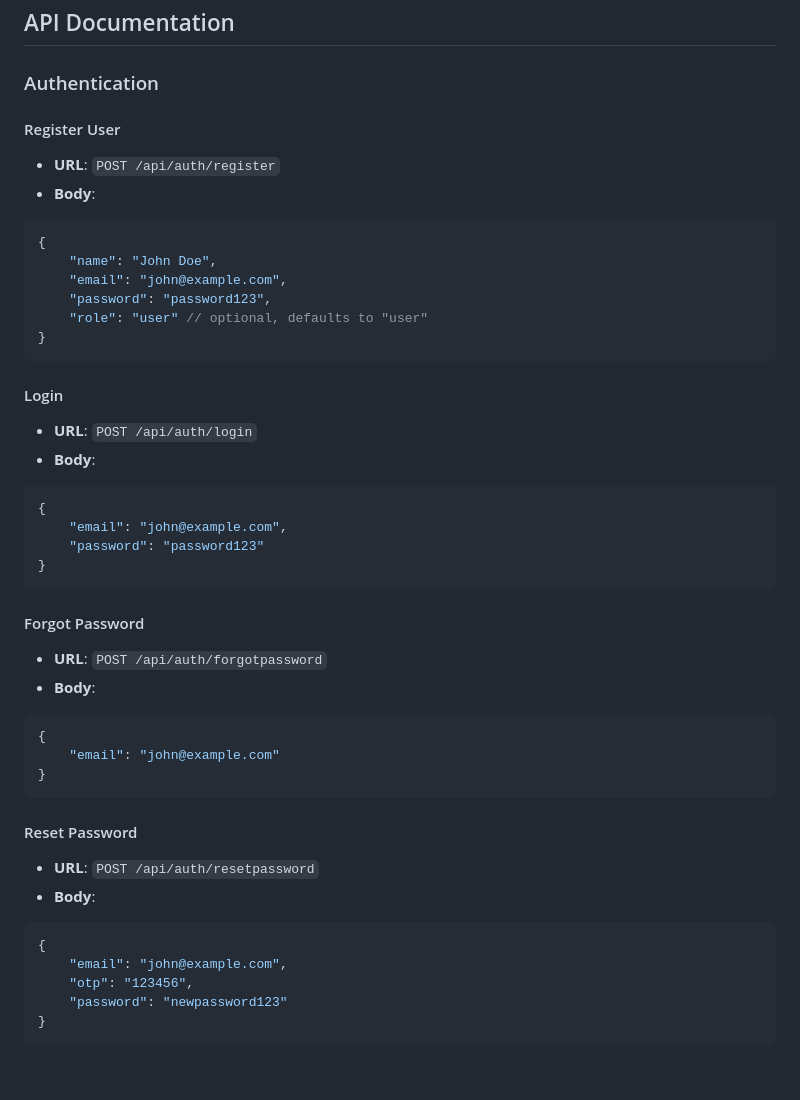
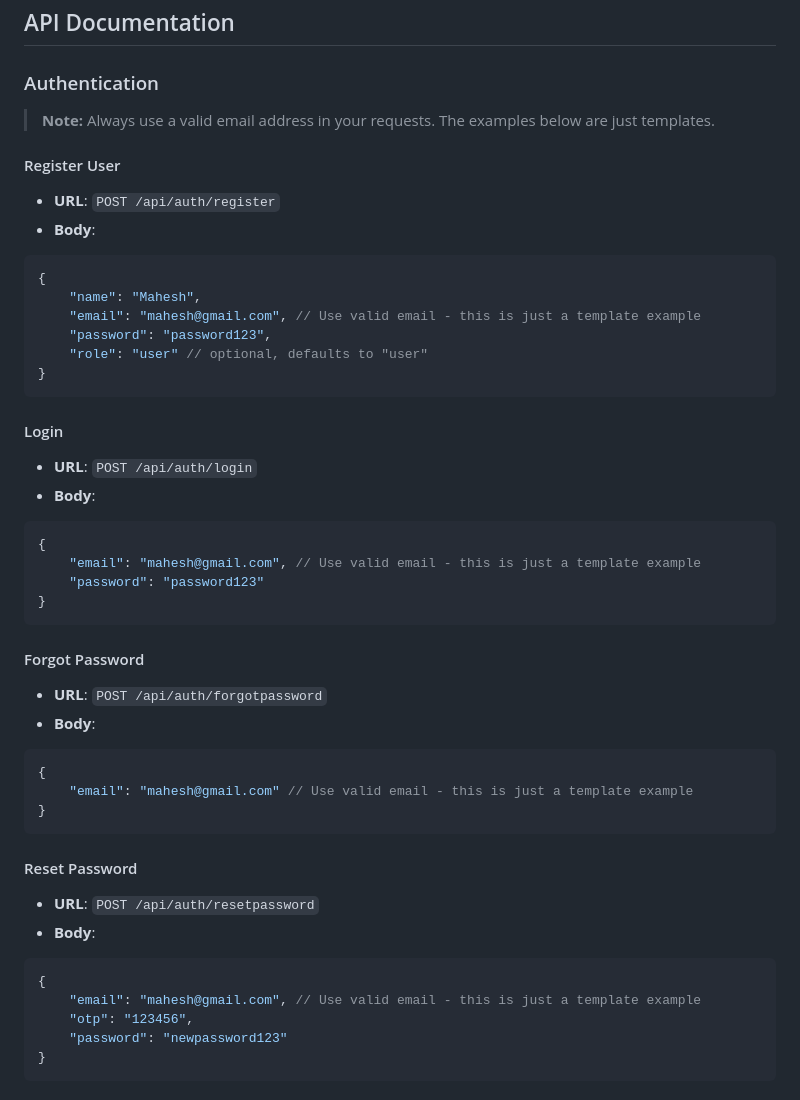
Before and after one commit to Mahesh-1503/backend_Project4, a Markdown page: README.md, the part around the change. Drawn GitHub-style.

Commit message:
Enhanced README.md

````diff
--- a/README.md
+++ b/README.md
@@ -76,13 +76,15 @@ npm run dev
 
 ### Authentication
 
+> **Note:** Always use a valid email address in your requests. The examples below are just templates.
+
 #### Register User
 - **URL**: `POST /api/auth/register`
 - **Body**:
 ```json
 {
-    "name": "John Doe",
-    "email": "john@example.com",
+    "name": "Mahesh",
+    "email": "mahesh@gmail.com", // Use valid email - this is just a template example
     "password": "password123",
     "role": "user" // optional, defaults to "user"
 }
@@ -93,7 +95,7 @@ npm run dev
 - **Body**:
 ```json
 {
-    "email": "john@example.com",
+    "email": "mahesh@gmail.com", // Use valid email - this is just a template example
     "password": "password123"
 }
 ```
@@ -103,7 +105,7 @@ npm run dev
 - **Body**:
 ```json
 {
-    "email": "john@example.com"
+    "email": "mahesh@gmail.com" // Use valid email - this is just a template example
 }
 ```
 
@@ -112,7 +114,7 @@ npm run dev
 - **Body**:
 ```json
 {
-    "email": "john@example.com",
+    "email": "mahesh@gmail.com", // Use valid email - this is just a template example
     "otp": "123456",
     "password": "newpassword123"
 }
````
